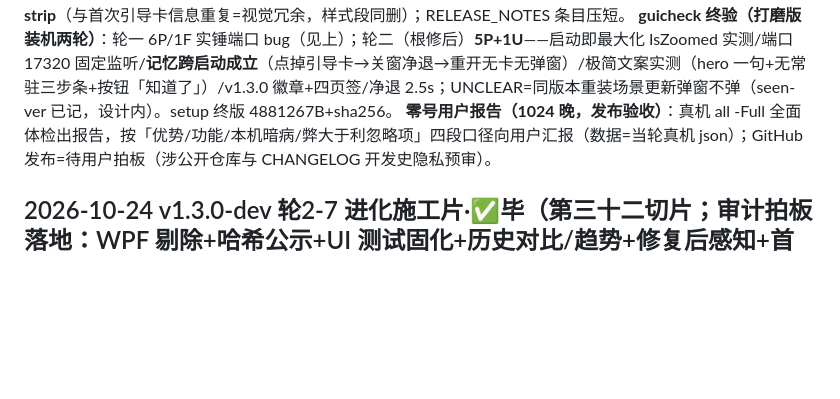
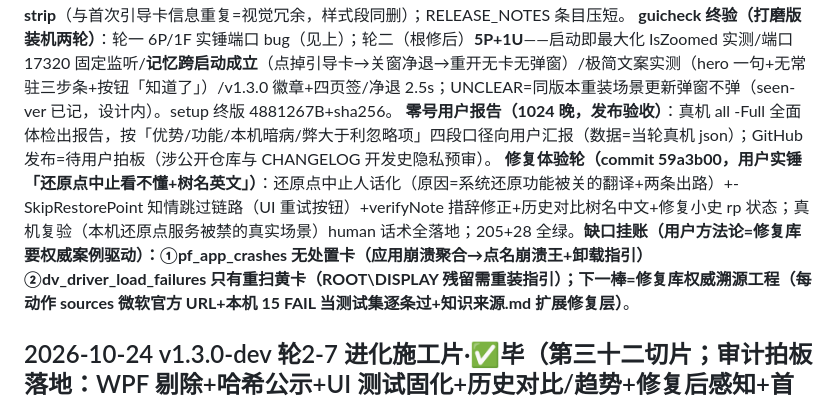
Before and after one commit to Mrxiaobbbaiii/pc-checkup-bench, a Markdown page: CHANGELOG.md, the part around the change. GitHub-like rendering; blank space fills up the shorter version.

Commit message:
docs: 更新日志补记修复体验改进

```diff
--- a/CHANGELOG.md
+++ b/CHANGELOG.md
@@ -15,6 +15,7 @@
 **极简轮（commit 4343ef3，用户第三/四反馈「啰嗦和强调是两回事」「弹一次窗不需要文字兜底」）**：更新弹窗删解释性 sub 行；按钮「知道了，不用再提醒」→「知道了」；hero 副标砍成一句；引导卡三步小字精简（③步「照提示修」）；**删常驻三步条 steps-strip**（与首次引导卡信息重复=视觉冗余，样式段同删）；RELEASE_NOTES 条目压短。
 **guicheck 终验（打磨版装机两轮）**：轮一 6P/1F 实锤端口 bug（见上）；轮二（根修后）**5P+1U**——启动即最大化 IsZoomed 实测/端口 17320 固定监听/**记忆跨启动成立**（点掉引导卡→关窗净退→重开无卡无弹窗）/极简文案实测（hero 一句+无常驻三步条+按钮「知道了」）/v1.3.0 徽章+四页签/净退 2.5s；UNCLEAR=同版本重装场景更新弹窗不弹（seen-ver 已记，设计内）。setup 终版 4881267B+sha256。
 **零号用户报告（1024 晚，发布验收）**：真机 all -Full 全面体检出报告，按「优势/功能/本机暗病/弊大于利忽略项」四段口径向用户汇报（数据=当轮真机 json）；GitHub 发布=待用户拍板（涉公开仓库与 CHANGELOG 开发史隐私预审）。
+**修复体验轮（commit 59a3b00，用户实锤「还原点中止看不懂+树名英文」）**：还原点中止人话化（原因=系统还原功能被关的翻译+两条出路）+-SkipRestorePoint 知情跳过链路（UI 重试按钮）+verifyNote 措辞修正+历史对比树名中文+修复小史 rp 状态；真机复验（本机还原点服务被禁的真实场景）human 话术全落地；205+28 全绿。**缺口挂账（用户方法论=修复库要权威案例驱动）：①pf_app_crashes 无处置卡（应用崩溃聚合→点名崩溃王+卸载指引）②dv_driver_load_failures 只有重扫黄卡（ROOT\DISPLAY 残留需重装指引）；下一棒=修复库权威溯源工程（每动作 sources 微软官方 URL+本机 15 FAIL 当测试集逐条过+知识来源.md 扩展修复层）**。
 
 ## 2026-10-24 v1.3.0-dev 轮2-7 进化施工片·✅毕（第三十二切片；审计拍板落地：WPF 剔除+哈希公示+UI 测试固化+历史对比/趋势+修复后感知+首次引导；全量收口）
 
```
